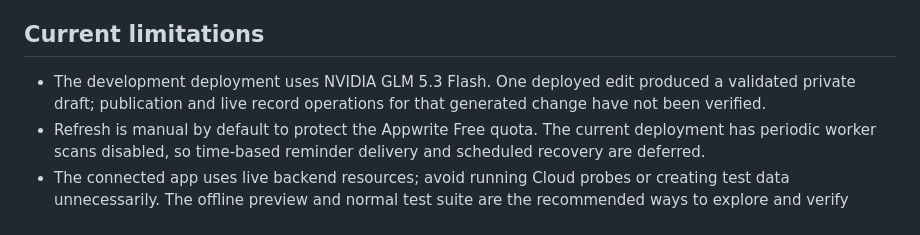
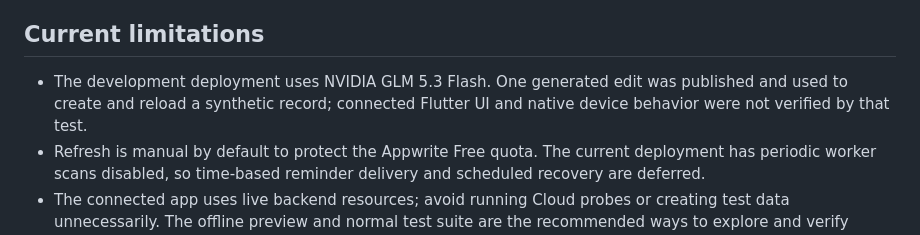
Before and after one commit to Xuefeng-Zhu/Tinkerloom, a Markdown page: README.md, the part around the change. GitHub-like rendering.

Commit message:
docs: record deployed publication and reload test

```diff
--- a/README.md
+++ b/README.md
@@ -69,7 +69,7 @@ The backend checks require a separate Dart 3.11 SDK and Node.js. Release builds
 
 ## Current limitations
 
-- The development deployment uses NVIDIA GLM 5.3 Flash. One deployed edit produced a validated private draft; publication and live record operations for that generated change have not been verified.
+- The development deployment uses NVIDIA GLM 5.3 Flash. One generated edit was published and used to create and reload a synthetic record; connected Flutter UI and native device behavior were not verified by that test.
 - Refresh is manual by default to protect the Appwrite Free quota. The current deployment has periodic worker scans disabled, so time-based reminder delivery and scheduled recovery are deferred.
 - The connected app uses live backend resources; avoid running Cloud probes or creating test data unnecessarily. The offline preview and normal test suite are the recommended ways to explore and verify changes.
 
```
